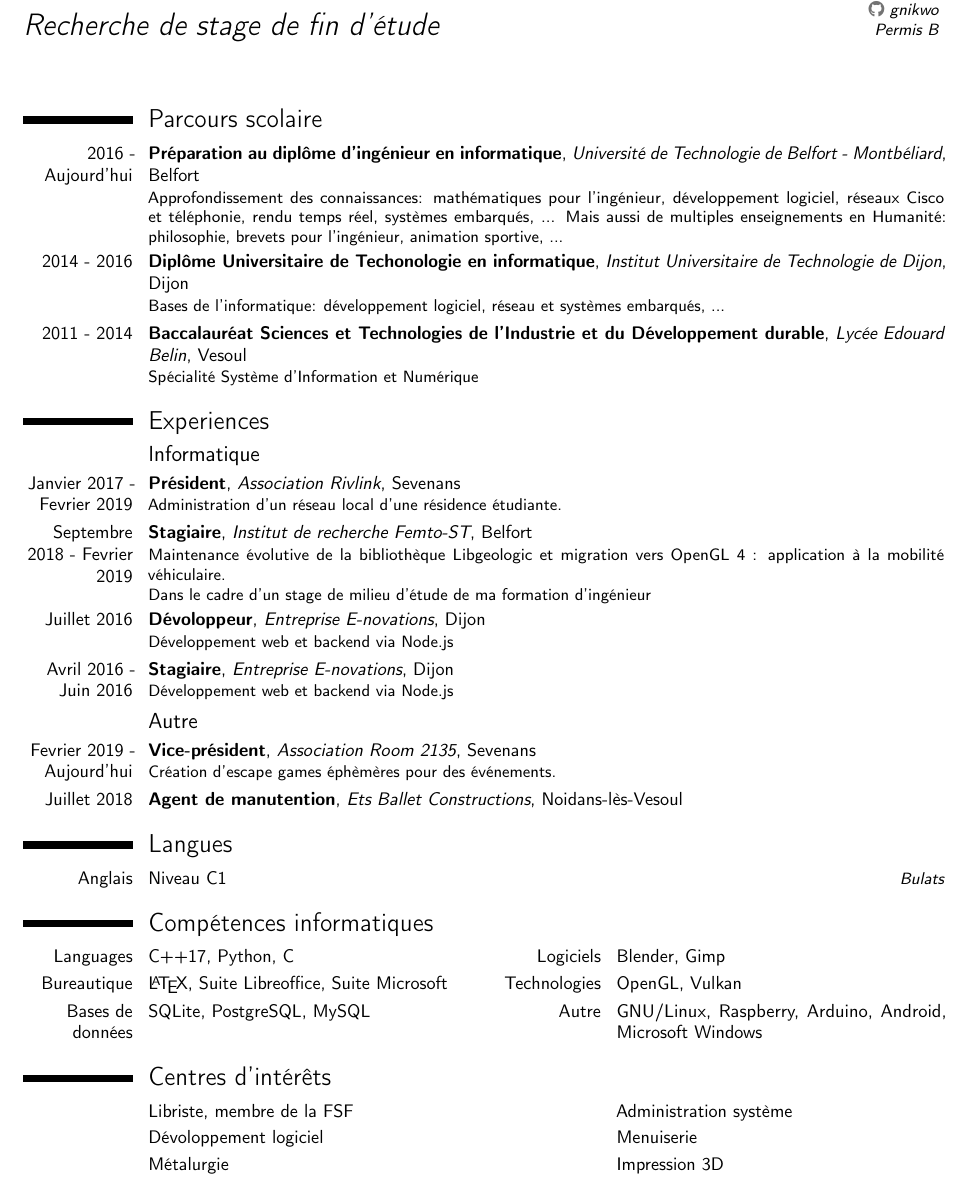
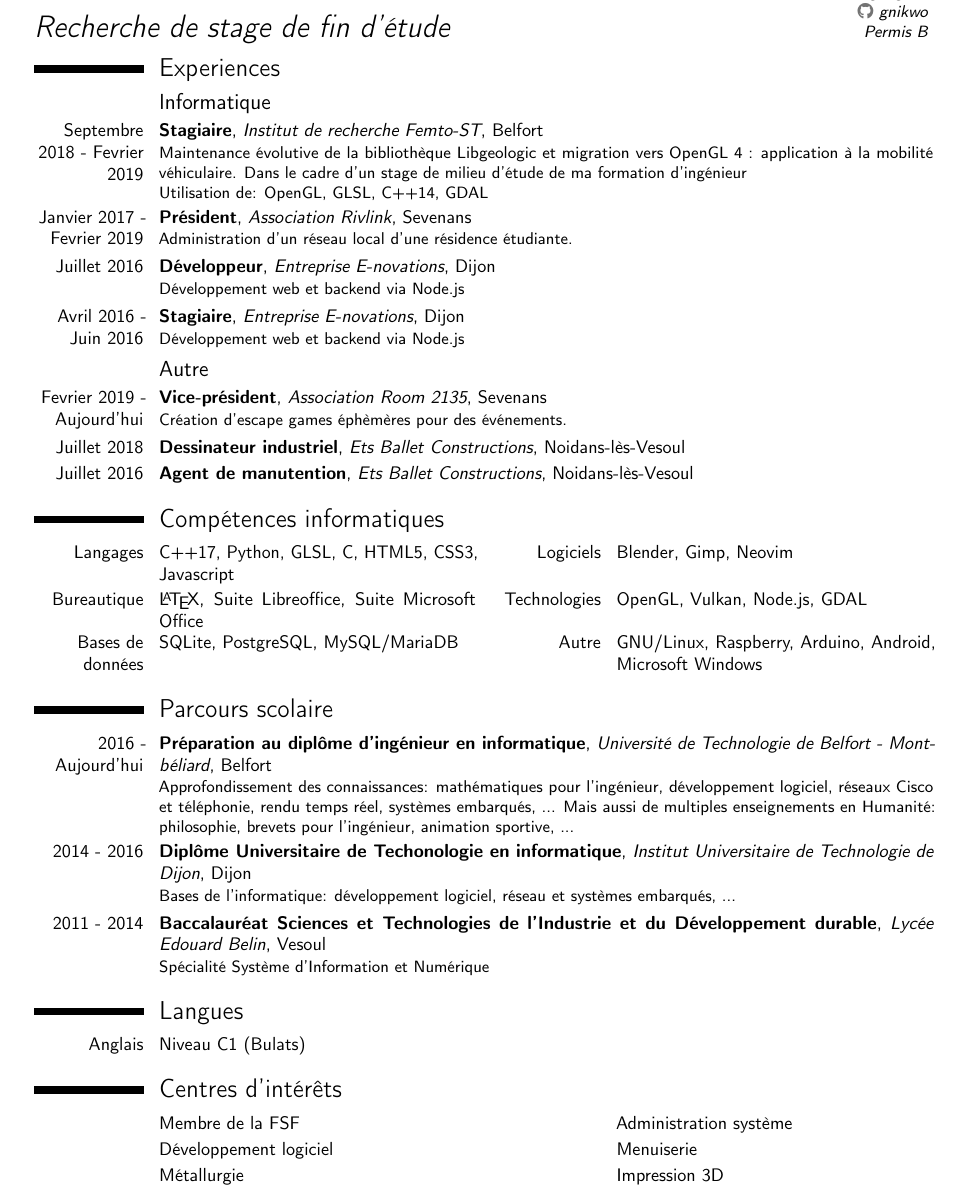
Before and after one commit to gnikwo/cv, a LaTeX CV (cv.tex): part of the page, cut so that both start at the same text. Compiled offline with pdfLaTeX.

Commit message:
Fixed Ets Ballet Constructions experiences + Moved Bulats

```diff
--- a/cv.tex
+++ b/cv.tex
@@ -4,8 +4,7 @@
 \moderncvstyle{classic}
 \moderncvcolor{blue}
 
-% adjust the page margins
-\usepackage[scale=0.85]{geometry}
+\usepackage[scale=0.83]{geometry}
 \nopagenumbers{}
 
 % personal data
@@ -18,34 +17,37 @@
 \extrainfo{Permis B}
 
 \begin{document}
+\vspace*{-12mm}
 \makecvtitle
+\vspace*{-10mm}
+
+\section{Experiences}
+\subsection{Informatique}
+\cventry{Septembre 2018 - Fevrier 2019}{Stagiaire}{Institut de recherche Femto-ST}{Belfort}{}{Maintenance évolutive de la bibliothèque Libgeologic et migration vers OpenGL 4 : application à la mobilité véhiculaire. Dans le cadre d'un stage de milieu d'étude de ma formation d'ingénieur\newline{}Utilisation de: OpenGL, GLSL, C++14, GDAL}
+\cventry{Janvier 2017 - Fevrier 2019}{Président}{Association Rivlink}{Sevenans}{}{Administration d'un réseau local d'une résidence étudiante.}
+\cventry{Juillet 2016}{Développeur}{Entreprise E-novations}{Dijon}{}{Développement web et backend via Node.js}
+\cventry{Avril 2016 - Juin 2016}{Stagiaire}{Entreprise E-novations}{Dijon}{}{Développement web et backend via Node.js}
+\subsection{Autre}
+\cventry{Fevrier 2019 - Aujourd'hui}{Vice-président}{Association Room 2135}{Sevenans}{}{Création d'escape games éphèmères pour des événements.}
+\cventry{Juillet 2018}{Dessinateur industriel}{Ets Ballet Constructions}{Noidans-lès-Vesoul}{}{}
+\cventry{Juillet 2016}{Agent de manutention}{Ets Ballet Constructions}{Noidans-lès-Vesoul}{}{}
+
+\section{Compétences informatiques}
+\cvdoubleitem{Langages}{C++17, Python, GLSL, C, HTML5, CSS3, Javascript}{Logiciels}{Blender, Gimp, Neovim}
+\cvdoubleitem{Bureautique}{\LaTeX, Suite Libreoffice, Suite Microsoft Office}{Technologies}{OpenGL, Vulkan, Node.js, GDAL}
+\cvdoubleitem{Bases de données}{SQLite, PostgreSQL, MySQL/MariaDB}{Autre}{GNU/Linux, Raspberry, Arduino, Android, Microsoft Windows}
 
 \section{Parcours scolaire}
 \cventry{2016 - Aujourd'hui}{Préparation au diplôme d'ingénieur en informatique}{Université de Technologie de Belfort - Montbéliard}{Belfort}{}{Approfondissement des connaissances: mathématiques pour l'ingénieur, développement logiciel, réseaux Cisco et téléphonie, rendu temps réel, systèmes embarqués, ... Mais aussi de multiples enseignements en Humanité: philosophie, brevets pour l'ingénieur, animation sportive, ...}
 \cventry{2014 - 2016}{Diplôme Universitaire de Techonologie en informatique}{Institut Universitaire de Technologie de Dijon}{Dijon}{}{Bases de l'informatique: développement logiciel, réseau et systèmes embarqués, ...}
 \cventry{2011 - 2014}{Baccalauréat Sciences et Technologies de l'Industrie et du Développement durable}{Lycée Edouard Belin}{Vesoul}{}{Spécialité Système d'Information et Numérique}
 
-\section{Experiences}
-\subsection{Informatique}
-\cventry{Janvier 2017 - Fevrier 2019}{Président}{Association Rivlink}{Sevenans}{}{Administration d'un réseau local d'une résidence étudiante.}
-\cventry{Septembre 2018 - Fevrier 2019}{Stagiaire}{Institut de recherche Femto-ST}{Belfort}{}{Maintenance évolutive de la bibliothèque Libgeologic et migration vers OpenGL 4 : application à la mobilité véhiculaire.\newline{}Dans le cadre d'un stage de milieu d'étude de ma formation d'ingénieur}
-\cventry{Juillet 2016}{Dévoloppeur}{Entreprise E-novations}{Dijon}{}{Développement web et backend via Node.js}
-\cventry{Avril 2016 - Juin 2016}{Stagiaire}{Entreprise E-novations}{Dijon}{}{Développement web et backend via Node.js}
-\subsection{Autre}
-\cventry{Fevrier 2019 - Aujourd'hui}{Vice-président}{Association Room 2135}{Sevenans}{}{Création d'escape games éphèmères pour des événements.}
-\cventry{Juillet 2018}{Agent de manutention}{Ets Ballet Constructions}{Noidans-lès-Vesoul}{}{}
-
 \section{Langues}
-\cvitemwithcomment{Anglais}{Niveau C1}{Bulats}
-
-\section{Compétences informatiques}
-\cvdoubleitem{Languages}{C++17, Python, C}{Logiciels}{Blender, Gimp}
-\cvdoubleitem{Bureautique}{\LaTeX, Suite Libreoffice, Suite Microsoft}{Technologies}{OpenGL, Vulkan}
-\cvdoubleitem{Bases de données}{SQLite, PostgreSQL, MySQL}{Autre}{GNU/Linux, Raspberry, Arduino, Android, Microsoft Windows}
+\cvitemwithcomment{Anglais}{Niveau C1 (Bulats)}{}
 
 \section{Centres d'intérêts}
-\cvdoubleitem{}{Libriste, membre de la FSF}{}{Administration système}
-\cvdoubleitem{}{Dévoloppement logiciel}{}{Menuiserie}
-\cvdoubleitem{}{Métalurgie}{}{Impression 3D}
+\cvdoubleitem{}{Membre de la FSF}{}{Administration système}
+\cvdoubleitem{}{Développement logiciel}{}{Menuiserie}
+\cvdoubleitem{}{Métallurgie}{}{Impression 3D}
 
 \end{document}
```
